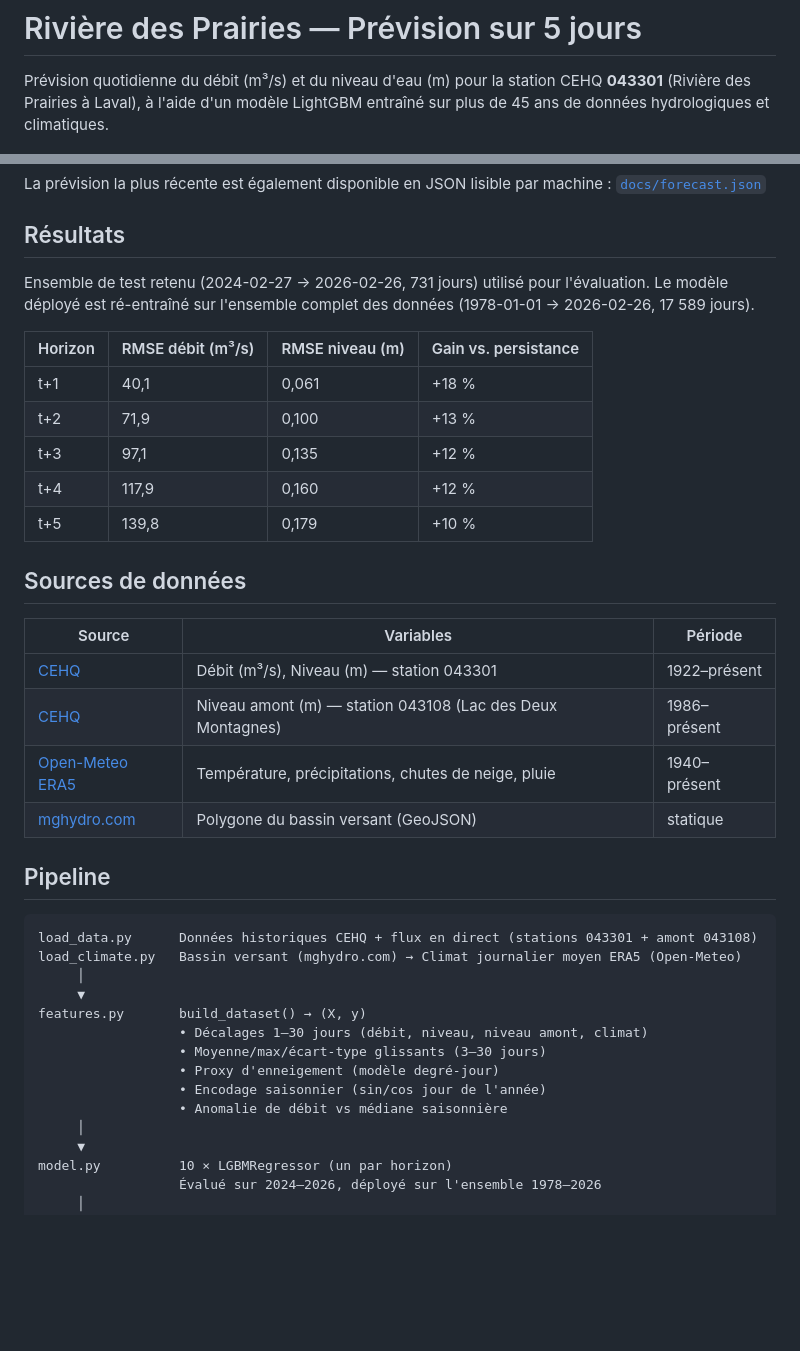
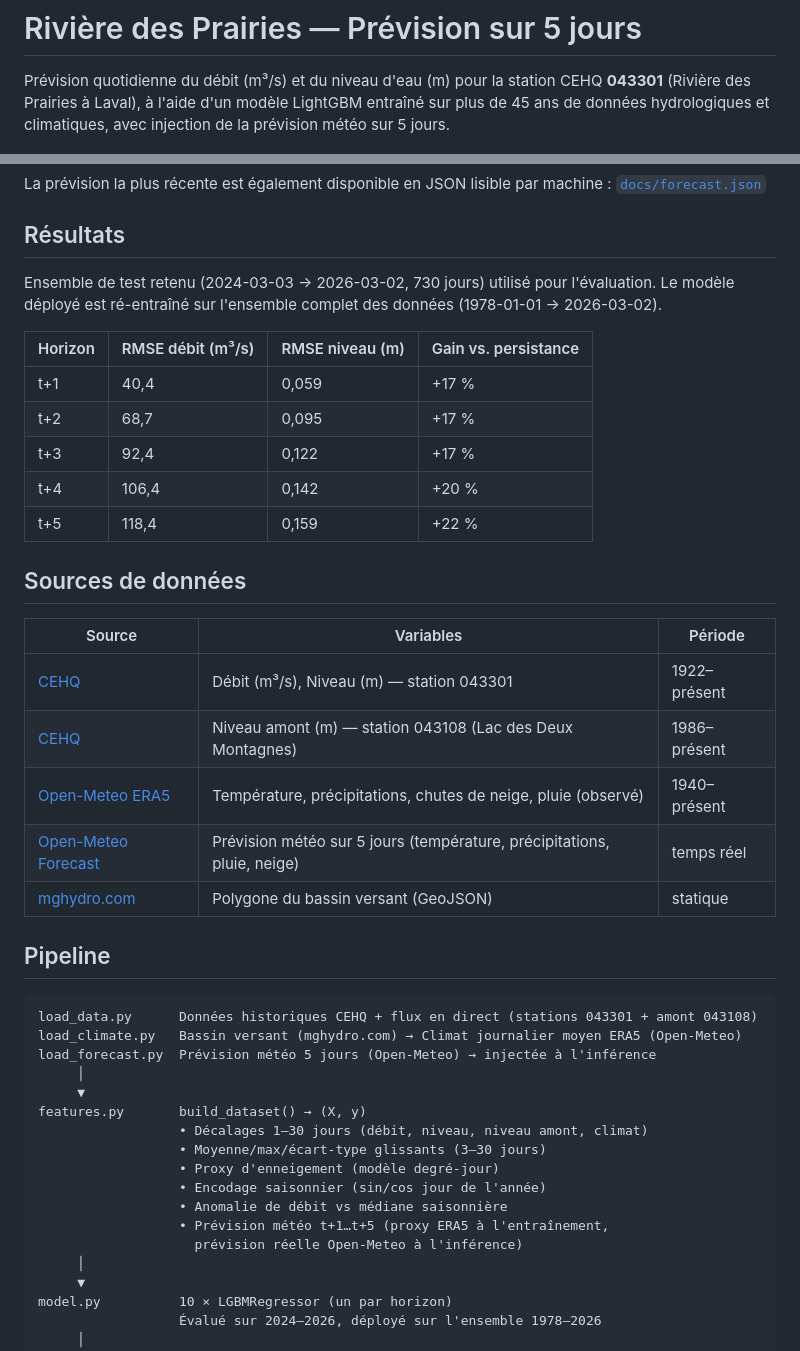
Before and after one commit to LaurentPointCa/riviere, a Markdown page: README.md, 2 parts joined by grey strips. Rendered like a GitHub page; blank space fills up the shorter version.

````diff
--- a/README.md
+++ b/README.md
@@ -18,7 +18,7 @@ qu'à discuter des outils et techniques explorés ici.
 
 Prévision quotidienne du débit (m³/s) et du niveau d'eau (m) pour la station CEHQ **043301**
 (Rivière des Prairies à Laval), à l'aide d'un modèle LightGBM entraîné sur plus de 45 ans
-de données hydrologiques et climatiques.
+de données hydrologiques et climatiques, avec injection de la prévision météo sur 5 jours.
 
 ![Graphique de prévision sur 5 jours](docs/forecast.png)
 
@@ -26,16 +26,16 @@ La prévision la plus récente est également disponible en JSON lisible par mac
 
 ## Résultats
 
-Ensemble de test retenu (2024-02-27 → 2026-02-26, 731 jours) utilisé pour l'évaluation.
-Le modèle déployé est ré-entraîné sur l'ensemble complet des données (1978-01-01 → 2026-02-26, 17 589 jours).
+Ensemble de test retenu (2024-03-03 → 2026-03-02, 730 jours) utilisé pour l'évaluation.
+Le modèle déployé est ré-entraîné sur l'ensemble complet des données (1978-01-01 → 2026-03-02).
 
 | Horizon | RMSE débit (m³/s) | RMSE niveau (m) | Gain vs. persistance |
 |---------|-------------------|-----------------|----------------------|
-| t+1     | 40,1              | 0,061           | +18 %                |
-| t+2     | 71,9              | 0,100           | +13 %                |
-| t+3     | 97,1              | 0,135           | +12 %                |
-| t+4     | 117,9             | 0,160           | +12 %                |
-| t+5     | 139,8             | 0,179           | +10 %                |
+| t+1     | 40,4              | 0,059           | +17 %                |
+| t+2     | 68,7              | 0,095           | +17 %                |
+| t+3     | 92,4              | 0,122           | +17 %                |
+| t+4     | 106,4             | 0,142           | +20 %                |
+| t+5     | 118,4             | 0,159           | +22 %                |
 
 ## Sources de données
 
@@ -43,7 +43,8 @@ Le modèle déployé est ré-entraîné sur l'ensemble complet des données (197
 |--------|-----------|---------|
 | [CEHQ](https://www.cehq.gouv.qc.ca) | Débit (m³/s), Niveau (m) — station 043301 | 1922–présent |
 | [CEHQ](https://www.cehq.gouv.qc.ca) | Niveau amont (m) — station 043108 (Lac des Deux Montagnes) | 1986–présent |
-| [Open-Meteo ERA5](https://open-meteo.com) | Température, précipitations, chutes de neige, pluie | 1940–présent |
+| [Open-Meteo ERA5](https://open-meteo.com) | Température, précipitations, chutes de neige, pluie (observé) | 1940–présent |
+| [Open-Meteo Forecast](https://open-meteo.com) | Prévision météo sur 5 jours (température, précipitations, pluie, neige) | temps réel |
 | [mghydro.com](https://mghydro.com) | Polygone du bassin versant (GeoJSON) | statique |
 
 ## Pipeline
@@ -51,6 +52,7 @@ Le modèle déployé est ré-entraîné sur l'ensemble complet des données (197
 ```
 load_data.py      Données historiques CEHQ + flux en direct (stations 043301 + amont 043108)
 load_climate.py   Bassin versant (mghydro.com) → Climat journalier moyen ERA5 (Open-Meteo)
+load_forecast.py  Prévision météo 5 jours (Open-Meteo) → injectée à l'inférence
      │
      ▼
 features.py       build_dataset() → (X, y)
@@ -59,6 +61,8 @@ features.py       build_dataset() → (X, y)
                   • Proxy d'enneigement (modèle degré-jour)
                   • Encodage saisonnier (sin/cos jour de l'année)
                   • Anomalie de débit vs médiane saisonnière
+                  • Prévision météo t+1…t+5 (proxy ERA5 à l'entraînement,
+                    prévision réelle Open-Meteo à l'inférence)
      │
      ▼
 model.py          10 × LGBMRegressor (un par horizon)
````
Also changed, not shown: other parts of README.md (+21 -51 lines).
